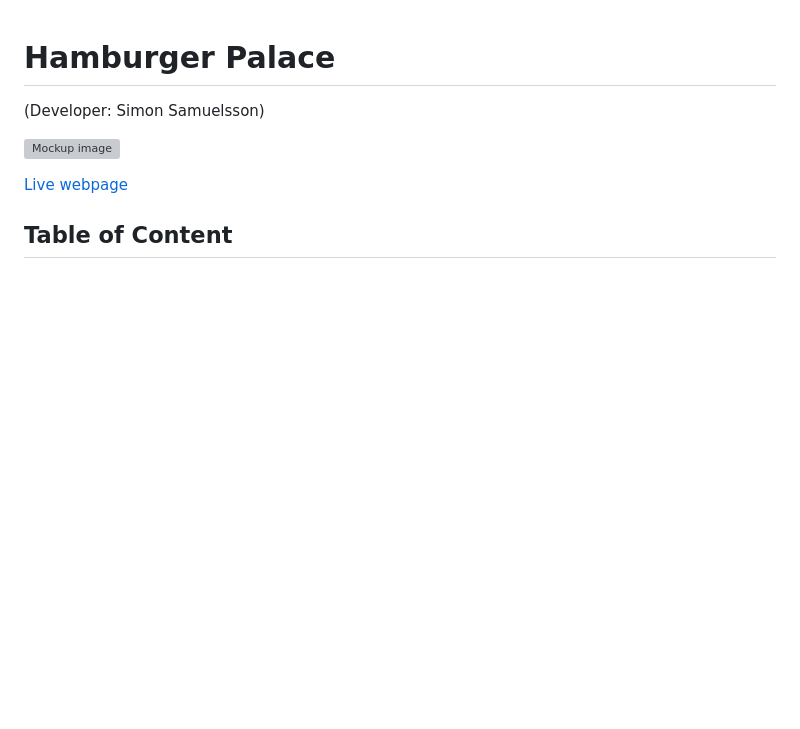
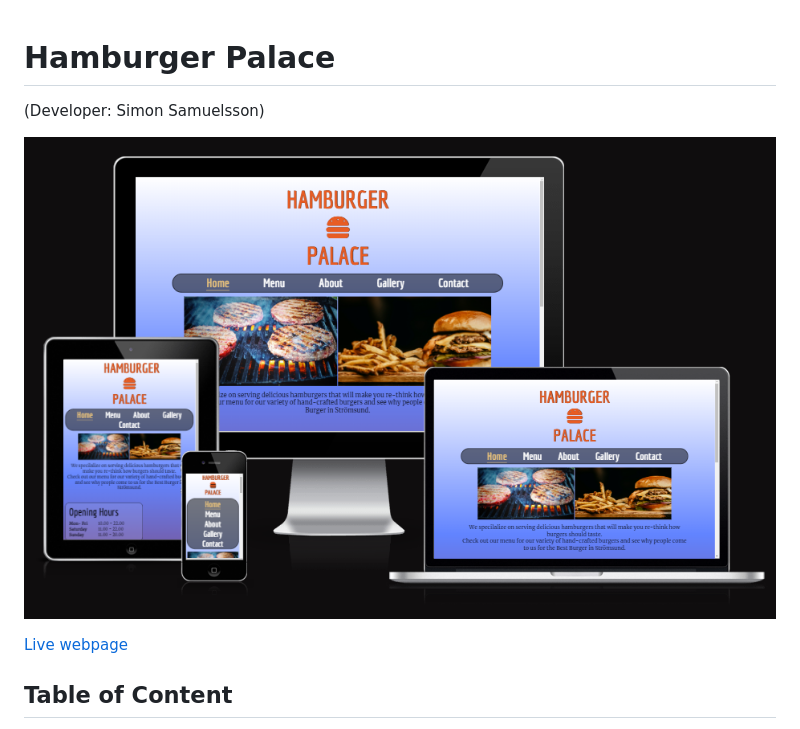
Before and after one commit to SimonEricAlexius/CI_PP1_HP, a Markdown page: README.md, the part around the change. Drawn GitHub-style; pictures changed too: docs/am-i-responsive-mockup.png (added); blank space fills up the shorter version; grey boxes are pictures that could not be loaded.

Commit message:
add docs folder and mockup screenshot img

```diff
--- a/README.md
+++ b/README.md
@@ -1,7 +1,7 @@
 # Hamburger Palace
 (Developer: Simon Samuelsson)
 
-![Mockup image]()
+![Mockup image](./docs/am-i-responsive-mockup.png)
 
 [Live webpage](https://simonericalexius.github.io/Project-Portfolio-1.1/index.html)
 
```
